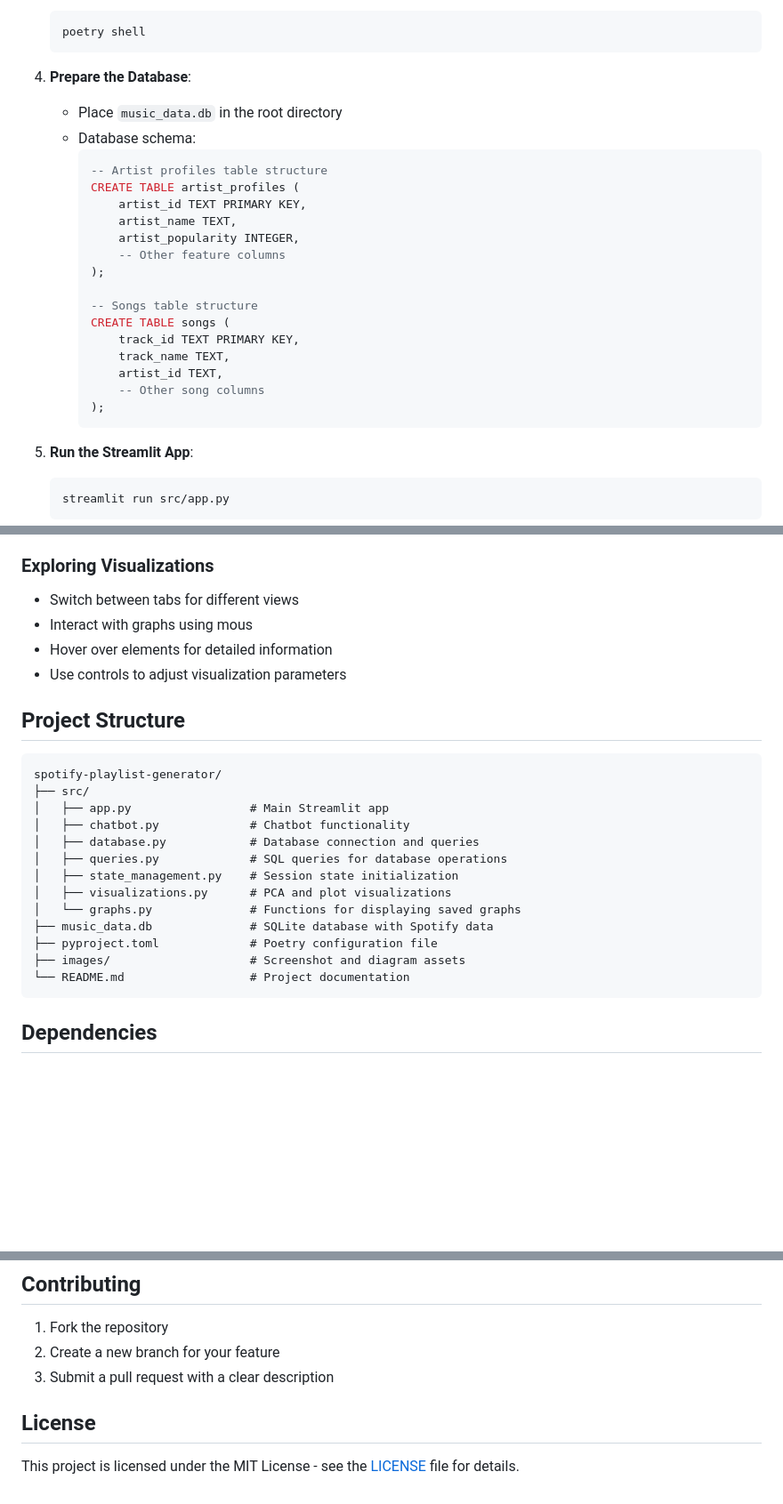
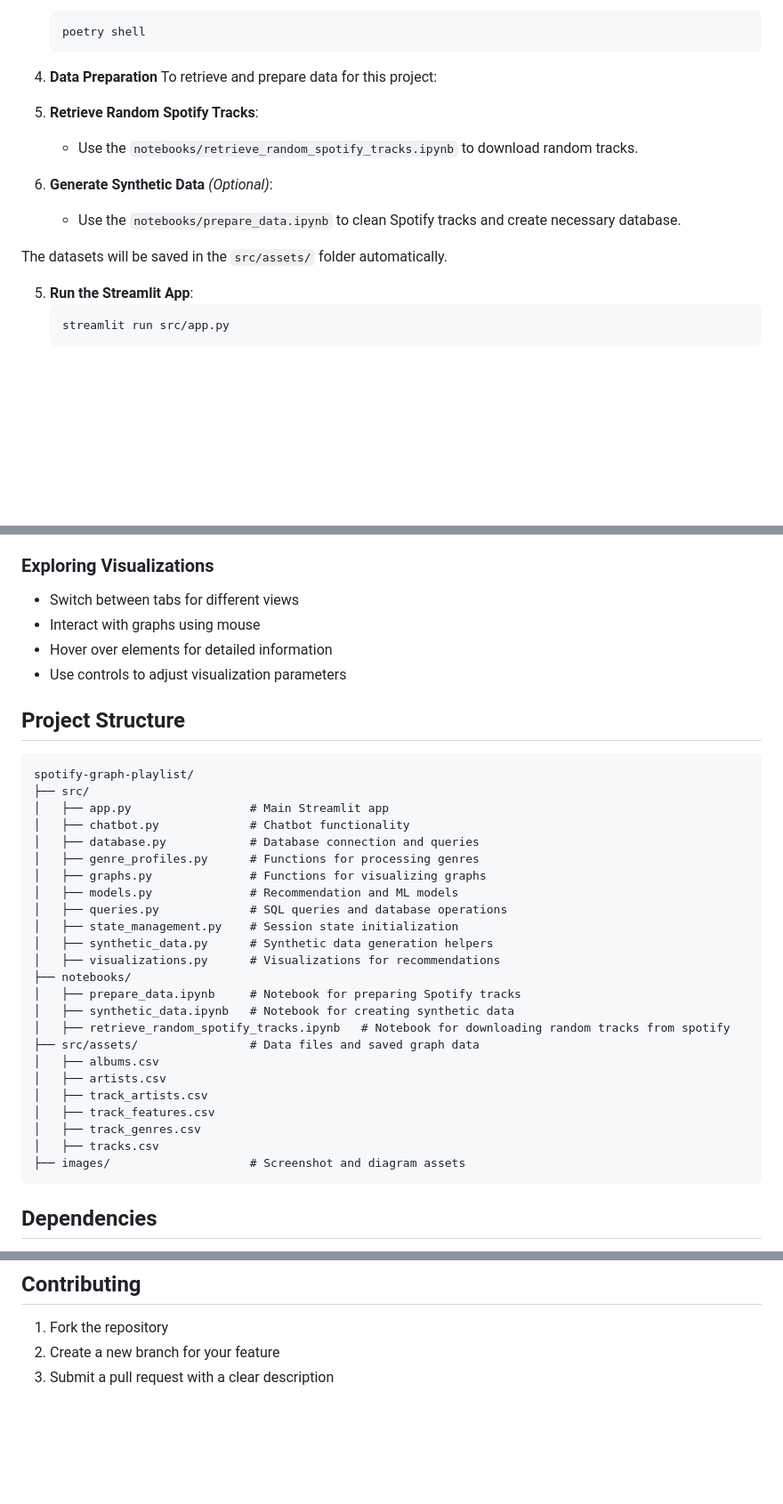
Before and after one commit to keithdeu4/CSE6242_Team148, a Markdown page: README.md, 3 parts joined by grey strips. Shown at 89% size. Drawn GitHub-style; blank space fills up the shorter version.

````diff
--- a/README.md
+++ b/README.md
@@ -78,26 +78,16 @@ This is a Streamlit-based application that recommends personalized playlists bas
    poetry shell
    ```
 
-4. **Prepare the Database**:
-   - Place `music_data.db` in the root directory
-   - Database schema:
-     ```sql
-     -- Artist profiles table structure
-     CREATE TABLE artist_profiles (
-         artist_id TEXT PRIMARY KEY,
-         artist_name TEXT,
-         artist_popularity INTEGER,
-         -- Other feature columns
-     );
+4. **Data Preparation**
+To retrieve and prepare data for this project:
 
-     -- Songs table structure
-     CREATE TABLE songs (
-         track_id TEXT PRIMARY KEY,
-         track_name TEXT,
-         artist_id TEXT,
-         -- Other song columns
-     );
-     ```
+1. **Retrieve Random Spotify Tracks**:
+   - Use the `notebooks/retrieve_random_spotify_tracks.ipynb` to download random tracks.
+
+2. **Generate Synthetic Data** *(Optional)*:
+   - Use the `notebooks/prepare_data.ipynb` to clean Spotify tracks and create necessary database.
+
+The datasets will be saved in the `src/assets/` folder automatically.
 
 5. **Run the Streamlit App**:
    ```bash
@@ -121,26 +111,38 @@ This is a Streamlit-based application that recommends personalized playlists bas
 
 ### Exploring Visualizations
 - Switch between tabs for different views
-- Interact with graphs using mous
+- Interact with graphs using mouse
 - Hover over elements for detailed information
 - Use controls to adjust visualization parameters
 
 ## Project Structure
 ```plaintext
-spotify-playlist-generator/
+spotify-graph-playlist/
 ├── src/
 │   ├── app.py                 # Main Streamlit app
 │   ├── chatbot.py             # Chatbot functionality
 │   ├── database.py            # Database connection and queries
-│   ├── queries.py             # SQL queries for database operations
+│   ├── genre_profiles.py      # Functions for processing genres
+│   ├── graphs.py              # Functions for visualizing graphs
+│   ├── models.py              # Recommendation and ML models
+│   ├── queries.py             # SQL queries and database operations
 │   ├── state_management.py    # Session state initialization
-│   ├── visualizations.py      # PCA and plot visualizations
-│   └── graphs.py              # Functions for displaying saved graphs
-├── music_data.db              # SQLite database with Spotify data
-├── pyproject.toml             # Poetry configuration file
+│   ├── synthetic_data.py      # Synthetic data generation helpers
+│   ├── visualizations.py      # Visualizations for recommendations
+├── notebooks/
+│   ├── prepare_data.ipynb     # Notebook for preparing Spotify tracks
+│   ├── synthetic_data.ipynb   # Notebook for creating synthetic data
+│   ├── retrieve_random_spotify_tracks.ipynb   # Notebook for downloading random tracks from spotify
+├── src/assets/                # Data files and saved graph data
+│   ├── albums.csv
+│   ├── artists.csv
+│   ├── track_artists.csv
+│   ├── track_features.csv
+│   ├── track_genres.csv
+│   ├── tracks.csv
 ├── images/                    # Screenshot and diagram assets
-└── README.md                  # Project documentation
 ```
+
 
 ## Dependencies
 Main packages (managed through Poetry):
@@ -154,6 +156,3 @@ Main packages (managed through Poetry):
 1. Fork the repository
 2. Create a new branch for your feature
 3. Submit a pull request with a clear description
-
-## License
-This project is licensed under the MIT License - see the [LICENSE](LICENSE) file for details.
````
